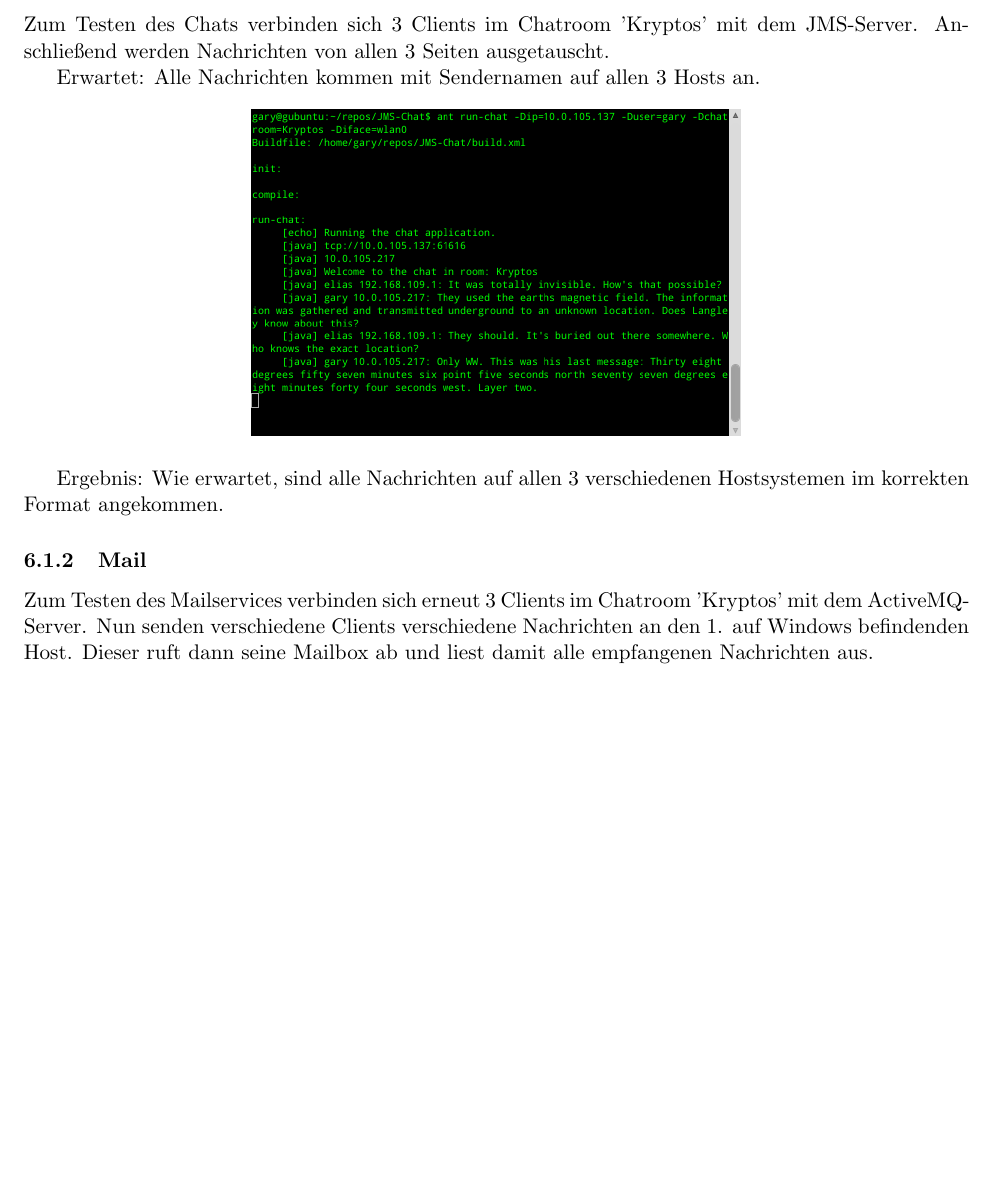
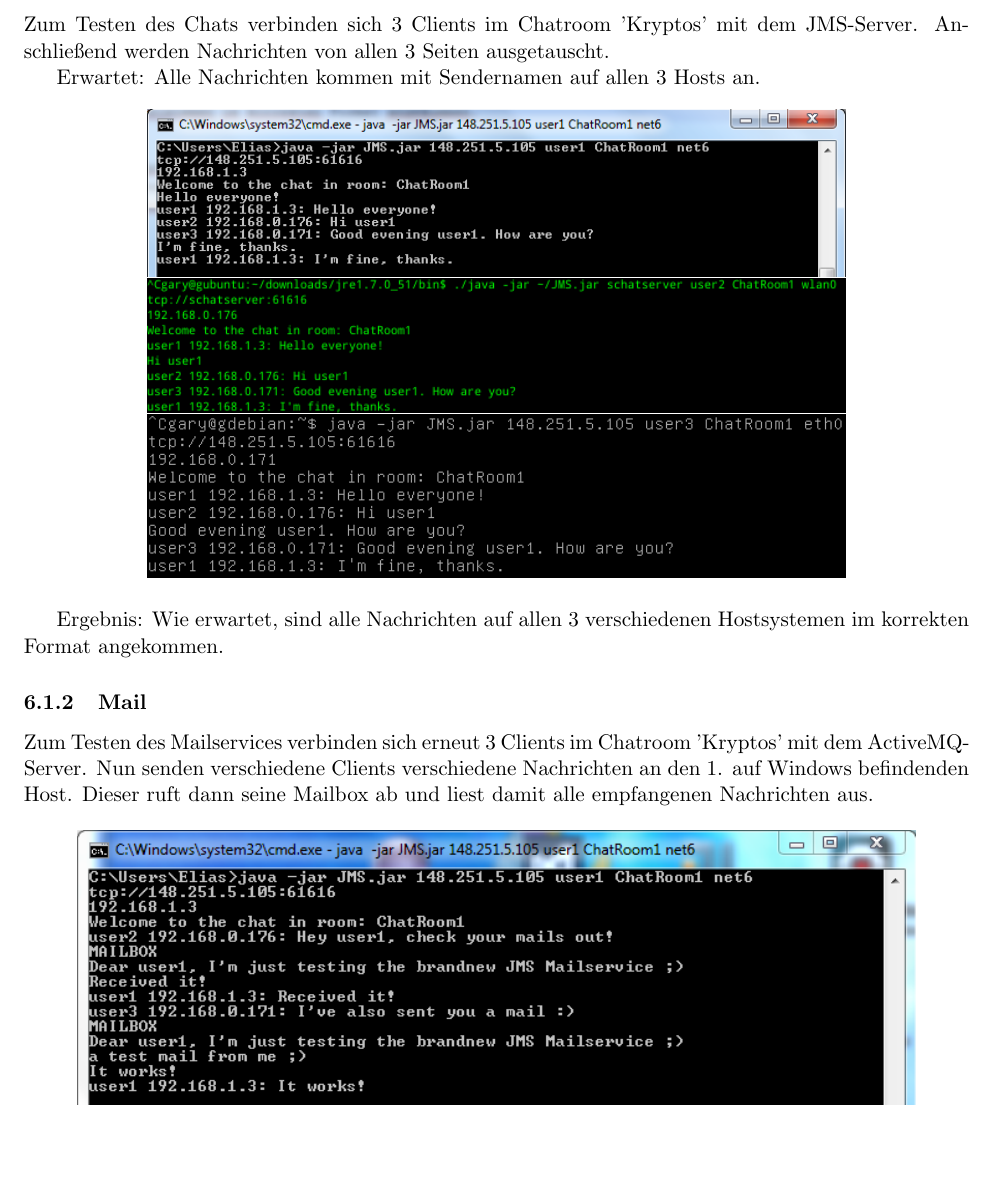
Before and after one commit to gye-tgm/JMS-Chat, a LaTeX document (doc/tex/protokoll.tex): part of page 8 of 8 before the commit and part of page 8 of 9 after it, cut so that both start at the same text, the shorter picture padded with empty space. Compiled offline with pdfLaTeX.

Commit message:
screenshots added to protocoll

```diff
--- a/doc/tex/protokoll.tex
+++ b/doc/tex/protokoll.tex
@@ -281,7 +281,9 @@ Anschließend werden Nachrichten von allen 3 Seiten ausgetauscht.
 Erwartet: Alle Nachrichten kommen mit Sendernamen auf allen 3 Hosts an.
 
 \begin{center}
-  \includegraphics[width=3.5in]{pic/chat1.png}
+  \includegraphics[width=5in]{pic/chat_user1.png}
+  \includegraphics[width=5in]{pic/chat_user2.png}
+  \includegraphics[width=5in]{pic/chat_user3.png}
 \end{center}
 
 Ergebnis: Wie erwartet, sind alle Nachrichten auf allen 3 verschiedenen Hostsystemen im korrekten Format angekommen.
@@ -291,7 +293,13 @@ Zum Testen des Mailservices verbinden sich erneut 3 Clients im Chatroom 'Kryptos
 Nun senden verschiedene Clients verschiedene Nachrichten an den 1. auf Windows befindenden Host.
 Dieser ruft dann seine Mailbox ab und liest damit alle empfangenen Nachrichten aus.
 
-%	TODO: Add Screenshots!
+
+\begin{center}
+  \includegraphics[width=6in]{pic/mail_user1.png}
+  \includegraphics[width=6in]{pic/mail_user2.png}
+  \includegraphics[width=6in]{pic/mail_user3.png}
+\end{center}
+
 Erwartet: Alle Nachrichten befinden sich in der Mailbox des Empfängers.
 
 Ergebnis: Wie erwartet scheinen alle Nachrichten in der Mailbox des Empfängers auf. Zusätzlich werden diese dauerhaft gespeichert, d.h. wenn die Mailbox erneut
```
Also changed, not shown: doc/tex/pic/badhost.png, doc/tex/protokoll.tex (7 more changed lines).
